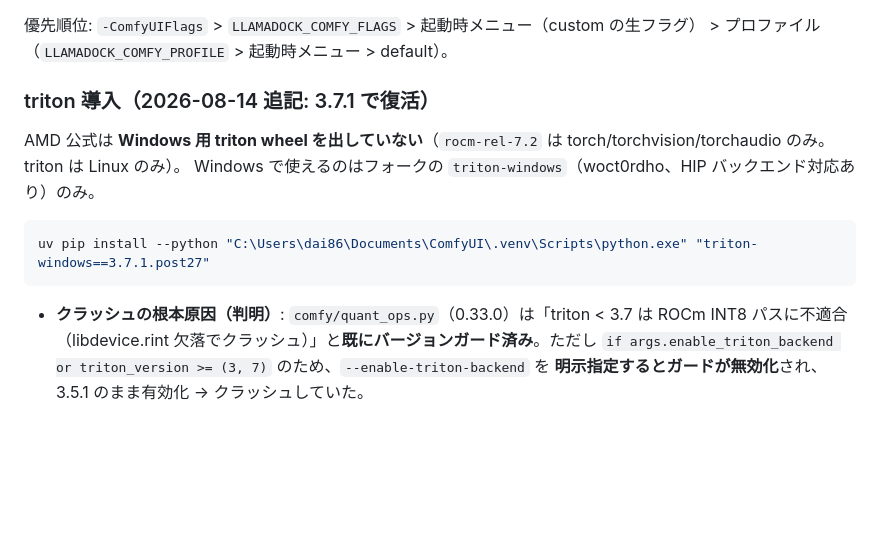
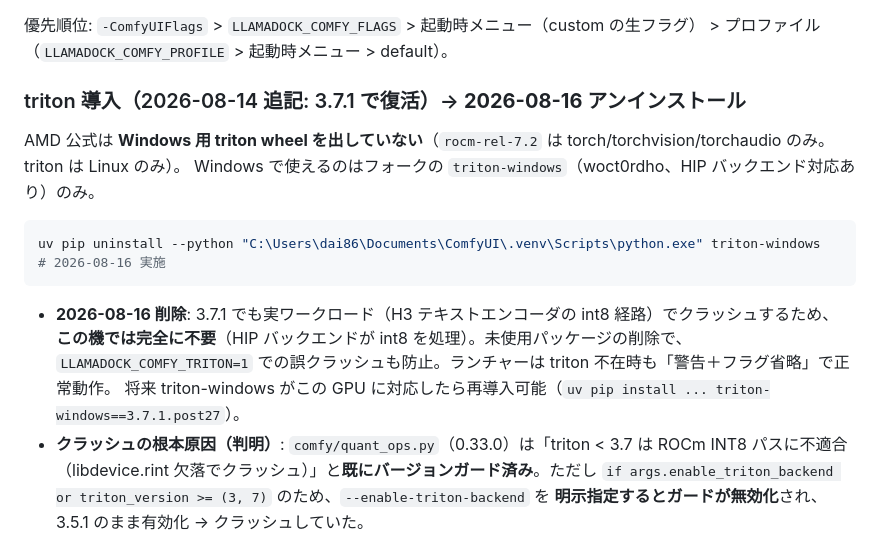
Before and after one commit to dai8647/LLAMADOCK, a Markdown page: docs/MiniMax-H3-Tuning.md, the part around the change. Drawn GitHub-style; blank space fills up the shorter version.

Commit message:
Remove triton-windows from ComfyUI venv (crashes on H3 INT8 path)
triton 3.7.1 still hard-crashes ComfyUI on this GPU's H3 text-encoder
INT8 path, and the HIP backend handles INT8 without it, so the package
was dead weight and an accidental LLAMADOCK_COMFY_TRITON=1 would crash
again. Uninstall it and note the removal in the docs; the launcher
already falls back cleanly when triton is absent.

🤖 Generated with Codebuff
Co-Authored-By: Codebuff <noreply@codebuff.com>

````diff
--- a/docs/MiniMax-H3-Tuning.md
+++ b/docs/MiniMax-H3-Tuning.md
@@ -67,15 +67,19 @@ main.py --port 8188 --listen 127.0.0.1 --reserve-vram 1.0
 
 優先順位: `-ComfyUIFlags` > `LLAMADOCK_COMFY_FLAGS` > 起動時メニュー（custom の生フラグ） > プロファイル（`LLAMADOCK_COMFY_PROFILE` > 起動時メニュー > default）。
 
-### triton 導入（2026-08-14 追記: 3.7.1 で復活）
+### triton 導入（2026-08-14 追記: 3.7.1 で復活）→ **2026-08-16 アンインストール**
 
 AMD 公式は **Windows 用 triton wheel を出していない**（`rocm-rel-7.2` は torch/torchvision/torchaudio のみ。triton は Linux のみ）。
 Windows で使えるのはフォークの `triton-windows`（woct0rdho、HIP バックエンド対応あり）のみ。
 
 ```powershell
-uv pip install --python "C:\Users\dai86\Documents\ComfyUI\.venv\Scripts\python.exe" "triton-windows==3.7.1.post27"
+uv pip uninstall --python "C:\Users\dai86\Documents\ComfyUI\.venv\Scripts\python.exe" triton-windows   # 2026-08-16 実施
 ```
 
+- **2026-08-16 削除**: 3.7.1 でも実ワークロード（H3 テキストエンコーダの int8 経路）でクラッシュするため、
+  **この機では完全に不要**（HIP バックエンドが int8 を処理）。未使用パッケージの削除で、
+  `LLAMADOCK_COMFY_TRITON=1` での誤クラッシュも防止。ランチャーは triton 不在時も「警告＋フラグ省略」で正常動作。
+  将来 triton-windows がこの GPU に対応したら再導入可能（`uv pip install ... triton-windows==3.7.1.post27`）。
 - **クラッシュの根本原因（判明）**: `comfy/quant_ops.py`（0.33.0）は「triton < 3.7 は ROCm INT8 パスに不適合
   （libdevice.rint 欠落でクラッシュ）」と**既にバージョンガード済み**。ただし
   `if args.enable_triton_backend or triton_version >= (3, 7)` のため、`--enable-triton-backend` を
````
Also changed, not shown: README.md (+2 -1 lines).
